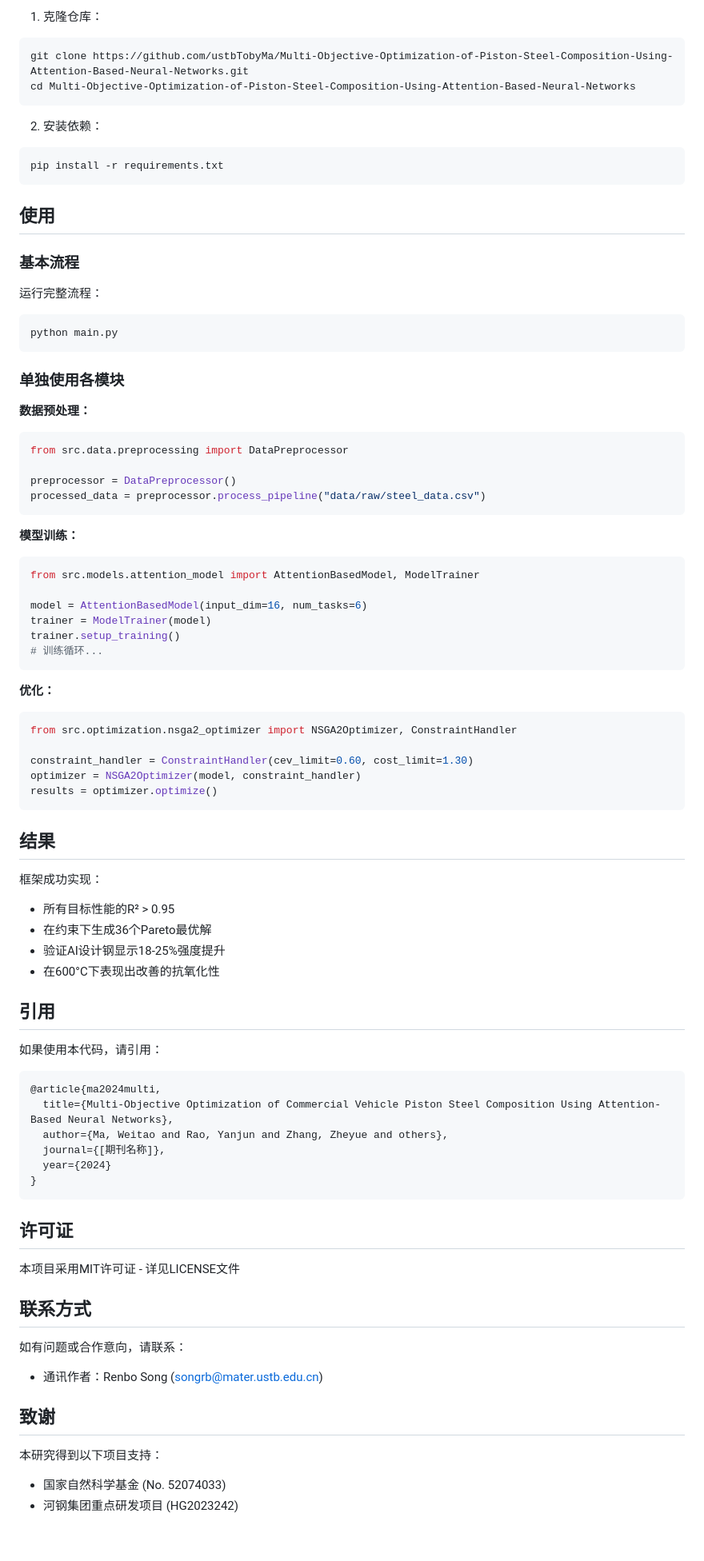
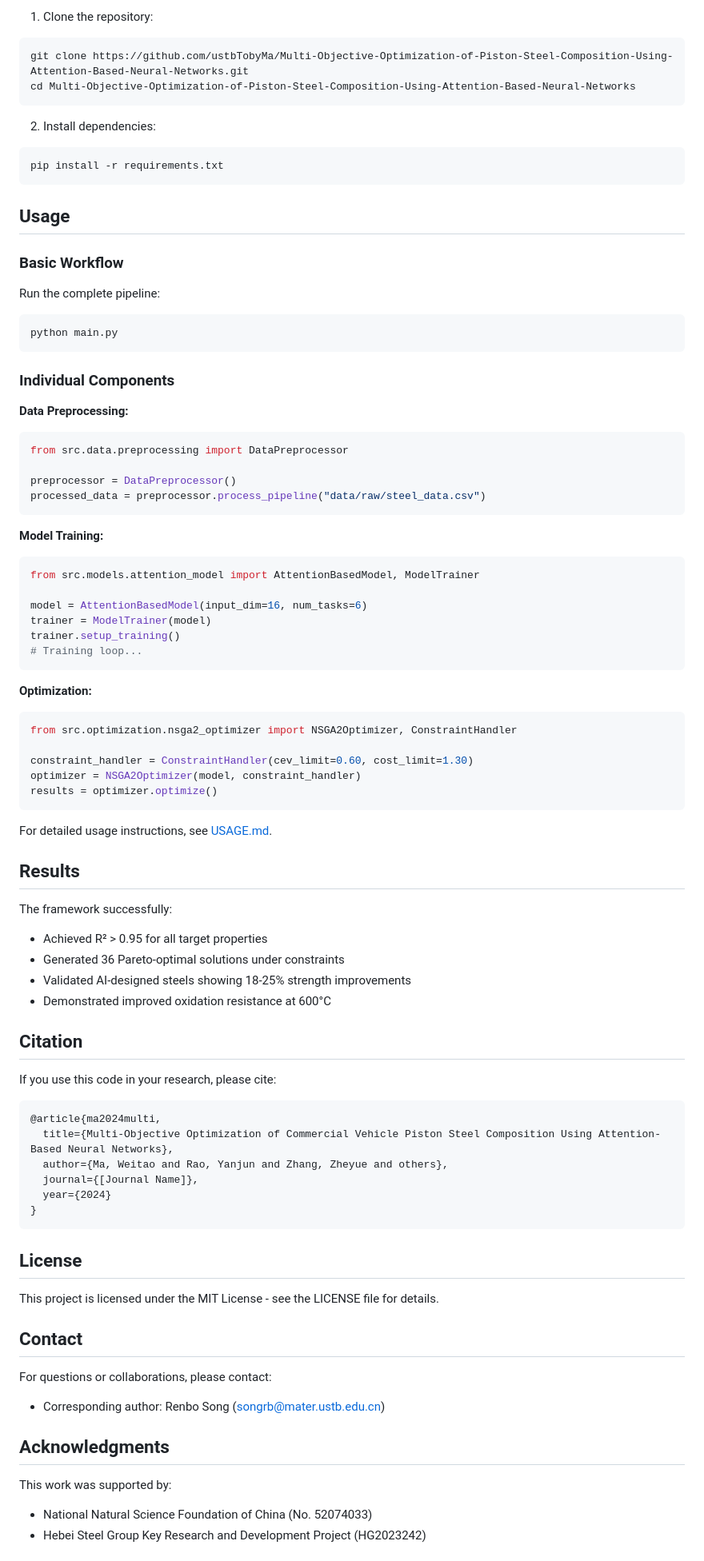
Before and after one commit to ustbTobyMa/Multi-Objective-Optimization-of-Piston-Steel-Composition-Using-Attention-Based-Neural-Networks, a Markdown page: README.md, the part around one of its changes. Shown at 80% size. Rendered like a GitHub page; blank space fills up the shorter version.

Commit message:
Update README to English version

````diff
--- a/README.md
+++ b/README.md
@@ -81,28 +81,28 @@ NSGA-II优化器，带工业约束：
 
-1. 克隆仓库：
+1. Clone the repository:
 ```bash
 git clone https://github.com/ustbTobyMa/Multi-Objective-Optimization-of-Piston-Steel-Composition-Using-Attention-Based-Neural-Networks.git
 cd Multi-Objective-Optimization-of-Piston-Steel-Composition-Using-Attention-Based-Neural-Networks
 ```
 
-2. 安装依赖：
+2. Install dependencies:
 ```bash
 pip install -r requirements.txt
 ```
 
-## 使用
+## Usage
 
-### 基本流程
+### Basic Workflow
 
-运行完整流程：
+Run the complete pipeline:
 
 ```bash
 python main.py
 ```
 
-### 单独使用各模块
+### Individual Components
 
-**数据预处理：**
+**Data Preprocessing:**
 ```python
 from src.data.preprocessing import DataPreprocessor
 
@@ -110,17 +110,17 @@ preprocessor = DataPreprocessor()
 processed_data = preprocessor.process_pipeline("data/raw/steel_data.csv")
 ```
 
-**模型训练：**
+**Model Training:**
 ```python
 from src.models.attention_model import AttentionBasedModel, ModelTrainer
 
 model = AttentionBasedModel(input_dim=16, num_tasks=6)
 trainer = ModelTrainer(model)
 trainer.setup_training()
-# 训练循环...
+# Training loop...
 ```
 
-**优化：**
+**Optimization:**
 ```python
 from src.optimization.nsga2_optimizer import NSGA2Optimizer, ConstraintHandler
 
@@ -129,40 +129,42 @@ optimizer = NSGA2Optimizer(model, constraint_handler)
 results = optimizer.optimize()
 ```
 
-## 结果
+For detailed usage instructions, see [USAGE.md](USAGE.md).
 
-框架成功实现：
+## Results
 
-- 所有目标性能的R² > 0.95
-- 在约束下生成36个Pareto最优解
-- 验证AI设计钢显示18-25%强度提升
-- 在600°C下表现出改善的抗氧化性
+The framework successfully:
 
-## 引用
+- Achieved R² > 0.95 for all target properties
+- Generated 36 Pareto-optimal solutions under constraints
+- Validated AI-designed steels showing 18-25% strength improvements
+- Demonstrated improved oxidation resistance at 600°C
 
-如果使用本代码，请引用：
+## Citation
+
+If you use this code in your research, please cite:
 
 ```bibtex
 @article{ma2024multi,
   title={Multi-Objective Optimization of Commercial Vehicle Piston Steel Composition Using Attention-Based Neural Networks},
   author={Ma, Weitao and Rao, Yanjun and Zhang, Zheyue and others},
-  journal={[期刊名称]},
+  journal={[Journal Name]},
   year={2024}
 }
 ```
 
-## 许可证
+## License
 
-本项目采用MIT许可证 - 详见LICENSE文件
+This project is licensed under the MIT License - see the LICENSE file for details.
 
-## 联系方式
+## Contact
 
-如有问题或合作意向，请联系：
-- 通讯作者：Renbo Song (songrb@mater.ustb.edu.cn)
+For questions or collaborations, please contact:
+- Corresponding author: Renbo Song (songrb@mater.ustb.edu.cn)
 
-## 致谢
+## Acknowledgments
 
-本研究得到以下项目支持：
-- 国家自然科学基金 (No. 52074033)
-- 河钢集团重点研发项目 (HG2023242)
+This work was supported by:
+- National Natural Science Foundation of China (No. 52074033)
+- Hebei Steel Group Key Research and Development Project (HG2023242)
 
````
Also changed, not shown: other parts of README.md (+51 -51 lines).
